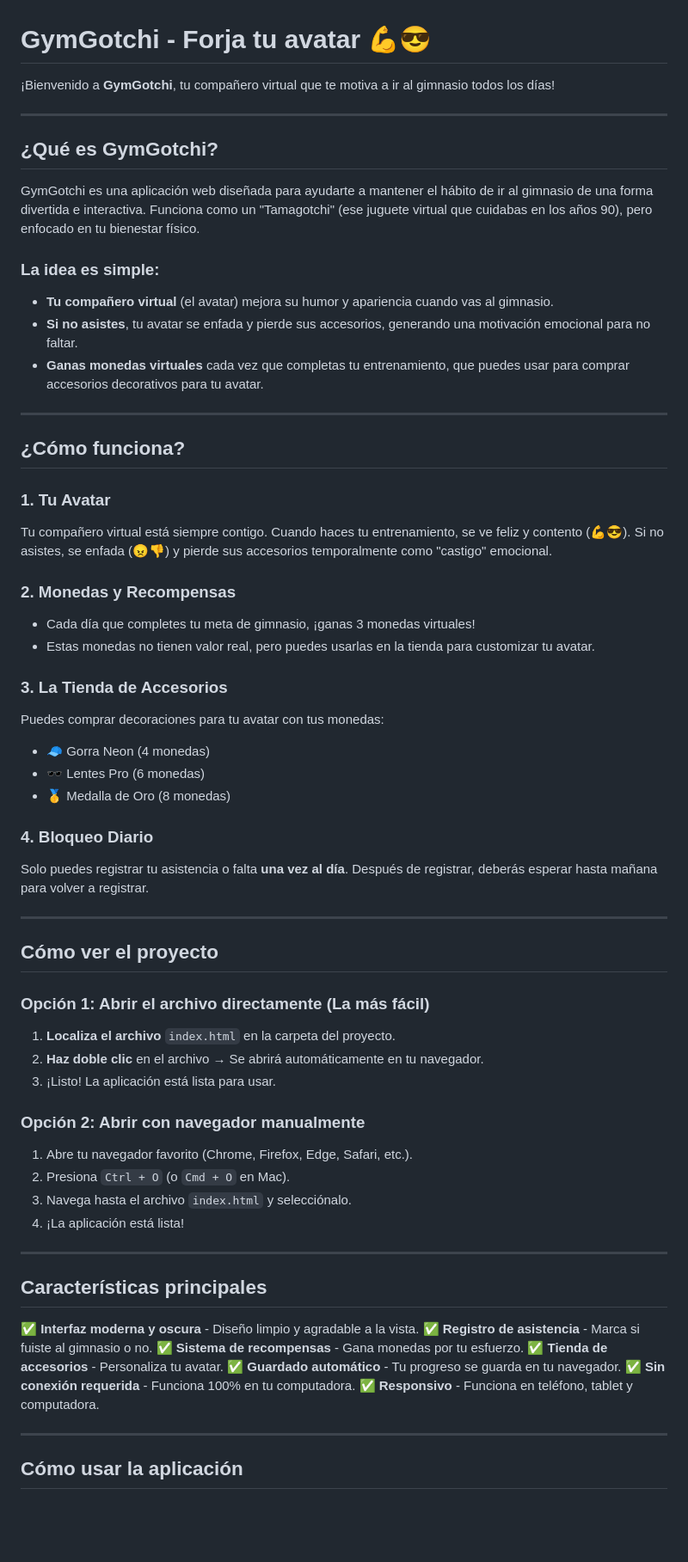
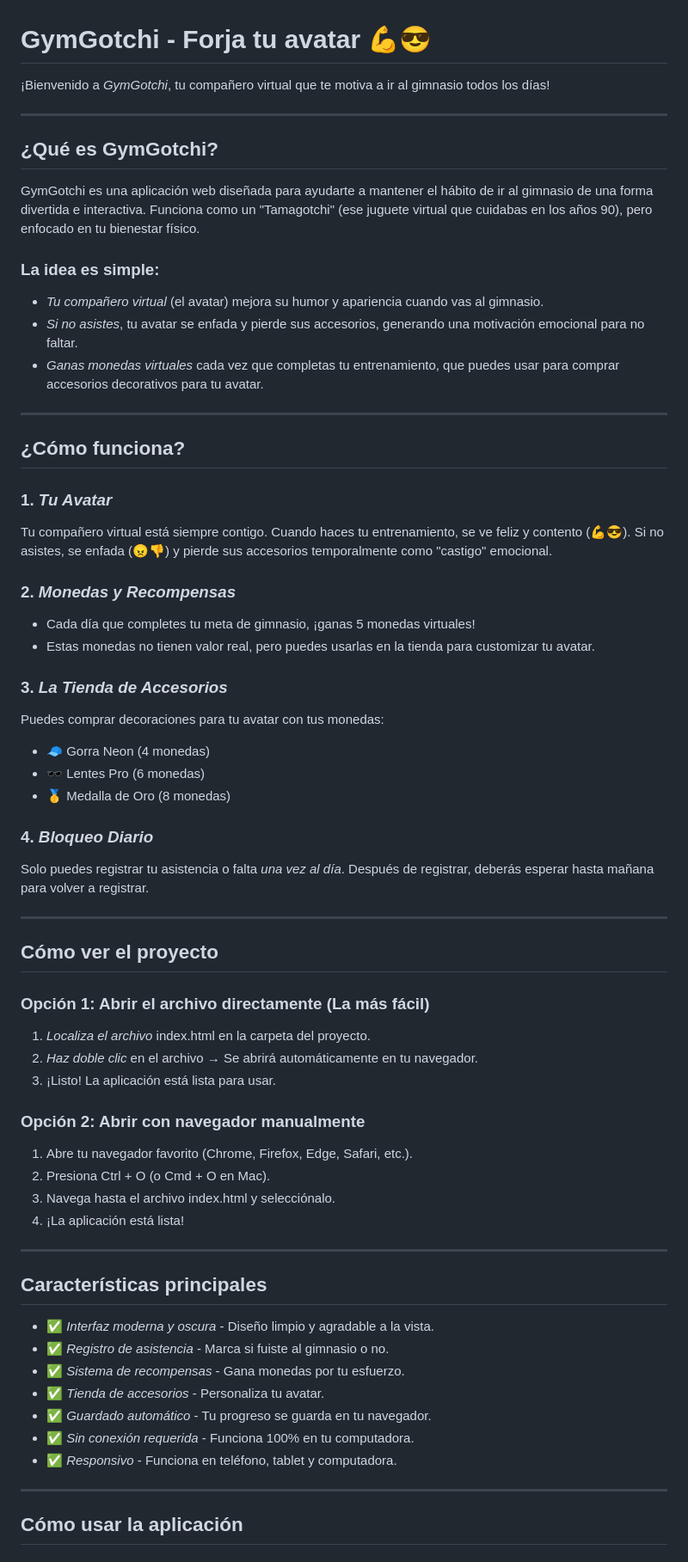
Before and after one commit to JoseAntonioDiazBusati/GymGotchi, a Markdown page: README.md, the part around one of its changes. Shown at 86% size. Rendered like a GitHub page; blank space fills up the shorter version.

Commit message:
actualizar documentacion

```diff
--- a/README.md
+++ b/README.md
@@ -1,6 +1,6 @@
 # GymGotchi - Forja tu avatar 💪😎
 
-¡Bienvenido a **GymGotchi**, tu compañero virtual que te motiva a ir al gimnasio todos los días!
+¡Bienvenido a *GymGotchi*, tu compañero virtual que te motiva a ir al gimnasio todos los días!
 
 ---
 
@@ -9,29 +9,29 @@
 GymGotchi es una aplicación web diseñada para ayudarte a mantener el hábito de ir al gimnasio de una forma divertida e interactiva. Funciona como un "Tamagotchi" (ese juguete virtual que cuidabas en los años 90), pero enfocado en tu bienestar físico.
 
 ### La idea es simple:
-- **Tu compañero virtual** (el avatar) mejora su humor y apariencia cuando vas al gimnasio.
-- **Si no asistes**, tu avatar se enfada y pierde sus accesorios, generando una motivación emocional para no faltar.
-- **Ganas monedas virtuales** cada vez que completas tu entrenamiento, que puedes usar para comprar accesorios decorativos para tu avatar.
+- *Tu compañero virtual* (el avatar) mejora su humor y apariencia cuando vas al gimnasio.
+- *Si no asistes*, tu avatar se enfada y pierde sus accesorios, generando una motivación emocional para no faltar.
+- *Ganas monedas virtuales* cada vez que completas tu entrenamiento, que puedes usar para comprar accesorios decorativos para tu avatar.
 
 ---
 
 ## ¿Cómo funciona?
 
-### 1. **Tu Avatar**
+### 1. *Tu Avatar*
 Tu compañero virtual está siempre contigo. Cuando haces tu entrenamiento, se ve feliz y contento (💪😎). Si no asistes, se enfada (😠👎) y pierde sus accesorios temporalmente como "castigo" emocional.
 
-### 2. **Monedas y Recompensas**
-- Cada día que completes tu meta de gimnasio, ¡ganas 3 monedas virtuales!
+### 2. *Monedas y Recompensas*
+- Cada día que completes tu meta de gimnasio, ¡ganas 5 monedas virtuales!
 - Estas monedas no tienen valor real, pero puedes usarlas en la tienda para customizar tu avatar.
 
-### 3. **La Tienda de Accesorios**
+### 3. *La Tienda de Accesorios*
 Puedes comprar decoraciones para tu avatar con tus monedas:
 - 🧢 Gorra Neon (4 monedas)
 - 🕶️ Lentes Pro (6 monedas)
 - 🥇 Medalla de Oro (8 monedas)
 
-### 4. **Bloqueo Diario**
-Solo puedes registrar tu asistencia o falta **una vez al día**. Después de registrar, deberás esperar hasta mañana para volver a registrar.
+### 4. *Bloqueo Diario*
+Solo puedes registrar tu asistencia o falta *una vez al día*. Después de registrar, deberás esperar hasta mañana para volver a registrar.
 
 ---
 
@@ -39,28 +39,28 @@ Solo puedes registrar tu asistencia o falta **una vez al día**. Después de reg
 
 ### Opción 1: Abrir el archivo directamente (La más fácil)
 
-1. **Localiza el archivo** `index.html` en la carpeta del proyecto.
-2. **Haz doble clic** en el archivo → Se abrirá automáticamente en tu navegador.
+1. *Localiza el archivo* index.html en la carpeta del proyecto.
+2. *Haz doble clic* en el archivo → Se abrirá automáticamente en tu navegador.
 3. ¡Listo! La aplicación está lista para usar.
 
 ### Opción 2: Abrir con navegador manualmente
 
 1. Abre tu navegador favorito (Chrome, Firefox, Edge, Safari, etc.).
-2. Presiona `Ctrl + O` (o `Cmd + O` en Mac).
-3. Navega hasta el archivo `index.html` y selecciónalo.
+2. Presiona Ctrl + O (o Cmd + O en Mac).
+3. Navega hasta el archivo index.html y selecciónalo.
 4. ¡La aplicación está lista!
 
 ---
 
 ## Características principales
 
-✅ **Interfaz moderna y oscura** - Diseño limpio y agradable a la vista.
-✅ **Registro de asistencia** - Marca si fuiste al gimnasio o no.
-✅ **Sistema de recompensas** - Gana monedas por tu esfuerzo.
-✅ **Tienda de accesorios** - Personaliza tu avatar.
-✅ **Guardado automático** - Tu progreso se guarda en tu navegador.
-✅ **Sin conexión requerida** - Funciona 100% en tu computadora.
-✅ **Responsivo** - Funciona en teléfono, tablet y computadora.
+- ✅ *Interfaz moderna y oscura* - Diseño limpio y agradable a la vista.
+- ✅ *Registro de asistencia* - Marca si fuiste al gimnasio o no.
+- ✅ *Sistema de recompensas* - Gana monedas por tu esfuerzo.
+- ✅ *Tienda de accesorios* - Personaliza tu avatar.
+- ✅ *Guardado automático* - Tu progreso se guarda en tu navegador.
+- ✅ *Sin conexión requerida* - Funciona 100% en tu computadora.
+- ✅ *Responsivo* - Funciona en teléfono, tablet y computadora.
 
 ---
 
```
Also changed, not shown: other parts of README.md (+23 -10 lines).
